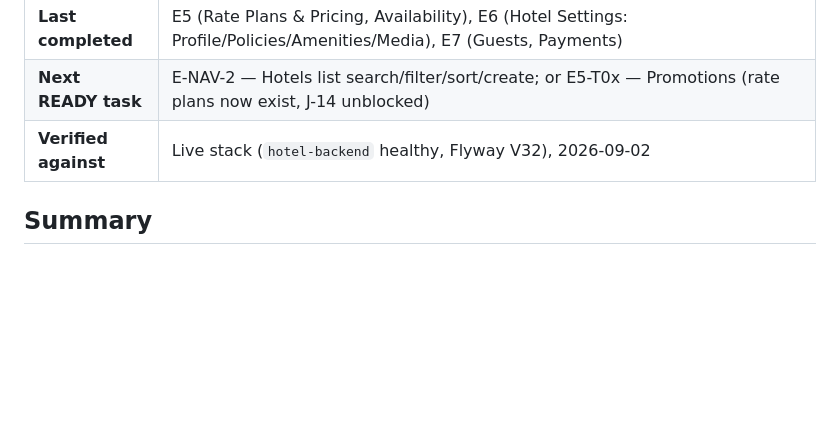
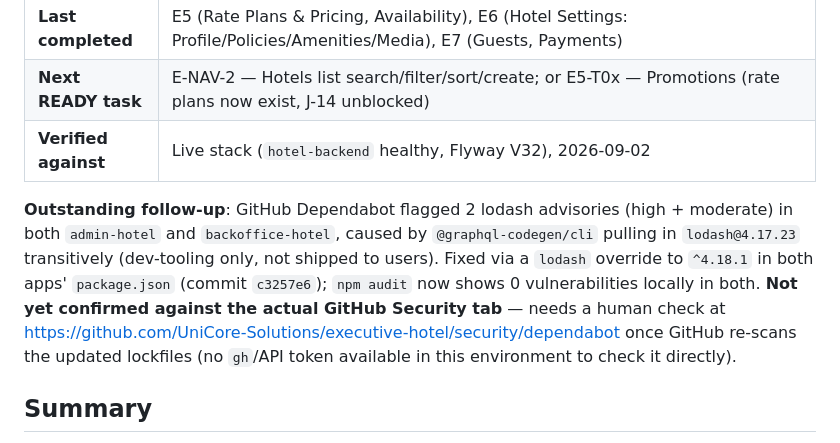
Before and after one commit to UniCore-Solutions/executive-hotel, a Markdown page: docs/ADMIN_REBUILD_PROGRESS.md, the part around the change. Rendered like a GitHub page; blank space fills up the shorter version.

Commit message:
docs(admin-rebuild): note the pending Dependabot verification
The lodash fix (c3257e6) is applied and verified locally (npm audit clean
in both apps), but not yet confirmed against GitHub's actual Security tab
— no gh/API access in this environment to check it directly, so it's
recorded as an open follow-up for a human check.

Co-Authored-By: Claude Sonnet 5 <noreply@anthropic.com>
Claude-Session: https://claude.ai/code/session_013cERJn4oSNiWvDjbyEwEDn

```diff
--- a/docs/ADMIN_REBUILD_PROGRESS.md
+++ b/docs/ADMIN_REBUILD_PROGRESS.md
@@ -14,6 +14,16 @@
 | **Last completed** | E5 (Rate Plans & Pricing, Availability), E6 (Hotel Settings: Profile/Policies/Amenities/Media), E7 (Guests, Payments) |
 | **Next READY task** | E-NAV-2 — Hotels list search/filter/sort/create; or E5-T0x — Promotions (rate plans now exist, J-14 unblocked) |
 | **Verified against** | Live stack (`hotel-backend` healthy, Flyway V32), 2026-09-02 |
+
+**Outstanding follow-up**: GitHub Dependabot flagged 2 lodash advisories (high +
+moderate) in both `admin-hotel` and `backoffice-hotel`, caused by `@graphql-codegen/cli`
+pulling in `lodash@4.17.23` transitively (dev-tooling only, not shipped to users). Fixed
+via a `lodash` override to `^4.18.1` in both apps' `package.json` (commit `c3257e6`);
+`npm audit` now shows 0 vulnerabilities locally in both. **Not yet confirmed against the
+actual GitHub Security tab** — needs a human check at
+https://github.com/UniCore-Solutions/executive-hotel/security/dependabot once GitHub
+re-scans the updated lockfiles (no `gh`/API token available in this environment to check
+it directly).
 
 ## Summary
 
```
